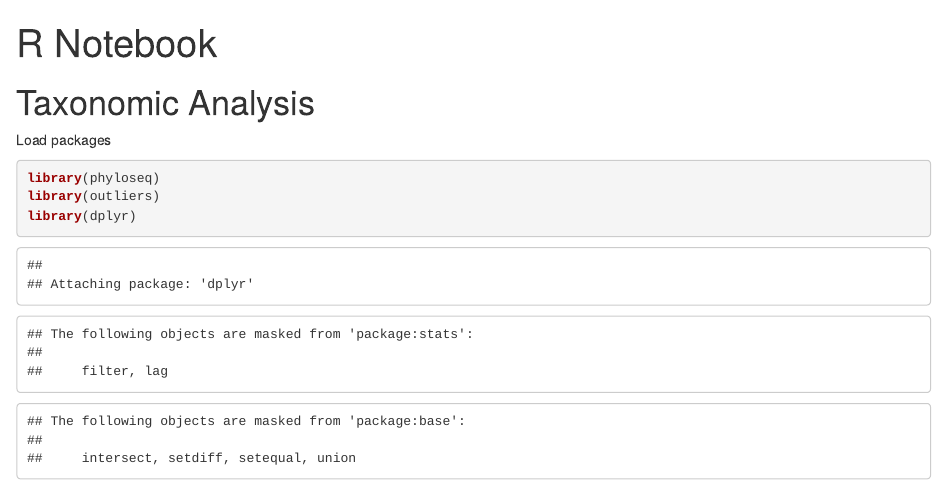
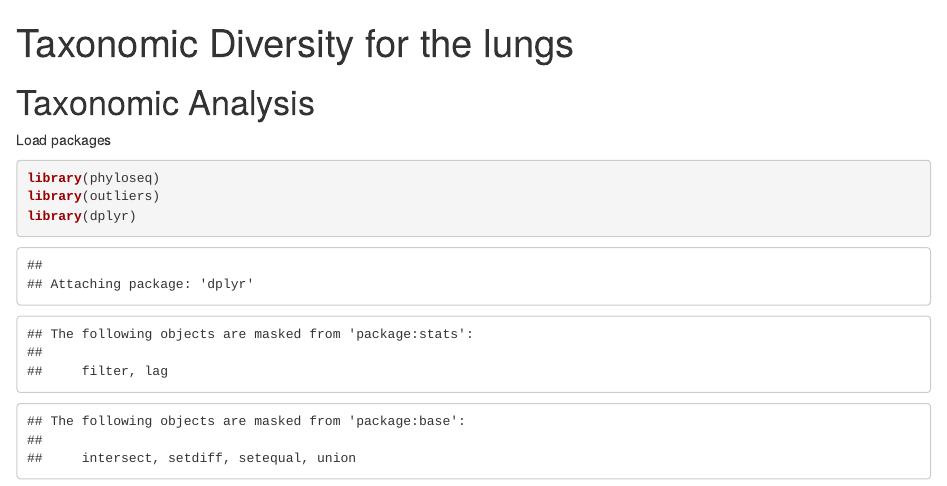
Before and after one commit to brittanyaseibert/Seibertetal_SARS2FLUAV_AgedGSH, an R Markdown document (Lungs_TaxonomicDiversity_Published.Rmd): the page in a window 1100 px wide, from its top. Rendered offline with R 4.5, knitr and Pandoc, with nearby package versions.

Commit message:
Update Lungs_TaxonomicDiversity_Published.Rmd

```diff
--- a/Lungs_TaxonomicDiversity_Published.Rmd
+++ b/Lungs_TaxonomicDiversity_Published.Rmd
@@ -1,5 +1,5 @@
 ---
-title: "R Notebook"
+title: "Taxonomic Diversity for the lungs"
 output:
   html_document:
     df_print: paged
```
